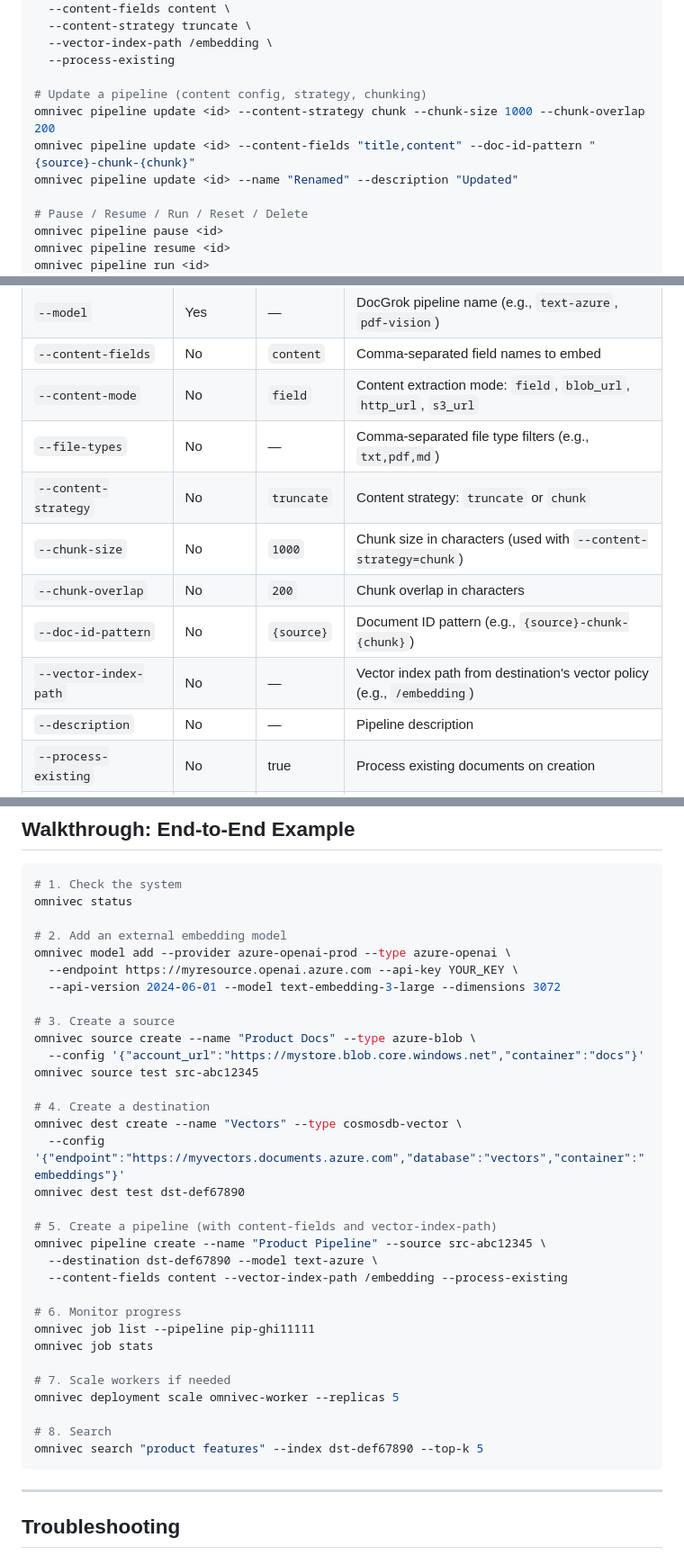
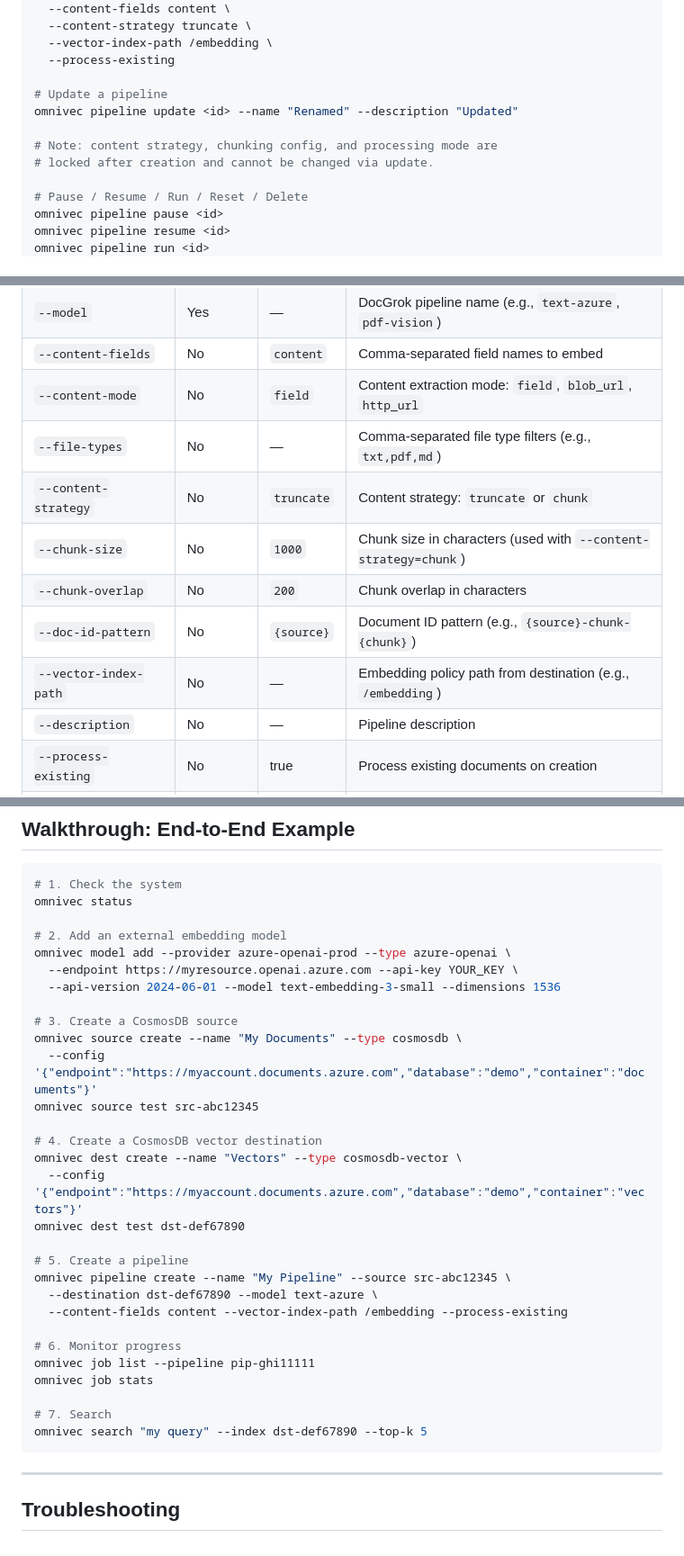
Before and after one commit to AzureCosmosDB/OmniVec, a Markdown page: docs/cli-guide.md, 3 parts joined by grey strips. Shown at 90% size. GitHub-like rendering.

Commit message:
Sync CLI docs with latest changes
- 'vector indexing policy' → 'vector embedding policy'
- Remove s3_url from --content-mode options
- Remove DocGrok from model section header
- Note that chunking/strategy are locked after creation
- Walkthrough uses CosmosDB source (not blob) with text-embedding-3-small
- Embedding policy path description updated

Co-authored-by: Copilot <223556219+Copilot@users.noreply.github.com>

````diff
--- a/docs/cli-guide.md
+++ b/docs/cli-guide.md
@@ -161,10 +161,11 @@ omnivec pipeline create \
   --vector-index-path /embedding \
   --process-existing
 
-# Update a pipeline (content config, strategy, chunking)
-omnivec pipeline update <id> --content-strategy chunk --chunk-size 1000 --chunk-overlap 200
-omnivec pipeline update <id> --content-fields "title,content" --doc-id-pattern "{source}-chunk-{chunk}"
+# Update a pipeline
 omnivec pipeline update <id> --name "Renamed" --description "Updated"
+
+# Note: content strategy, chunking config, and processing mode are
+# locked after creation and cannot be changed via update.
 
 # Pause / Resume / Run / Reset / Delete
 omnivec pipeline pause <id>
@@ -183,13 +184,13 @@ omnivec pipeline delete <id> -y
 | `--destination` | Yes | — | Destination ID |
 | `--model` | Yes | — | DocGrok pipeline name (e.g., `text-azure`, `pdf-vision`) |
 | `--content-fields` | No | `content` | Comma-separated field names to embed |
-| `--content-mode` | No | `field` | Content extraction mode: `field`, `blob_url`, `http_url`, `s3_url` |
+| `--content-mode` | No | `field` | Content extraction mode: `field`, `blob_url`, `http_url` |
 | `--file-types` | No | — | Comma-separated file type filters (e.g., `txt,pdf,md`) |
 | `--content-strategy` | No | `truncate` | Content strategy: `truncate` or `chunk` |
 | `--chunk-size` | No | `1000` | Chunk size in characters (used with `--content-strategy=chunk`) |
 | `--chunk-overlap` | No | `200` | Chunk overlap in characters |
 | `--doc-id-pattern` | No | `{source}` | Document ID pattern (e.g., `{source}-chunk-{chunk}`) |
-| `--vector-index-path` | No | — | Vector index path from destination's vector policy (e.g., `/embedding`) |
+| `--vector-index-path` | No | — | Embedding policy path from destination (e.g., `/embedding`) |
 | `--description` | No | — | Pipeline description |
 | `--process-existing` | No | true | Process existing documents on creation |
 | `--no-process-existing` | No | — | Only process new documents going forward |
@@ -382,20 +383,20 @@ omnivec status
 # 2. Add an external embedding model
 omnivec model add --provider azure-openai-prod --type azure-openai \
   --endpoint https://myresource.openai.azure.com --api-key YOUR_KEY \
-  --api-version 2024-06-01 --model text-embedding-3-large --dimensions 3072
+  --api-version 2024-06-01 --model text-embedding-3-small --dimensions 1536
 
-# 3. Create a source
-omnivec source create --name "Product Docs" --type azure-blob \
-  --config '{"account_url":"https://mystore.blob.core.windows.net","container":"docs"}'
+# 3. Create a CosmosDB source
+omnivec source create --name "My Documents" --type cosmosdb \
+  --config '{"endpoint":"https://myaccount.documents.azure.com","database":"demo","container":"documents"}'
 omnivec source test src-abc12345
 
-# 4. Create a destination
+# 4. Create a CosmosDB vector destination
 omnivec dest create --name "Vectors" --type cosmosdb-vector \
-  --config '{"endpoint":"https://myvectors.documents.azure.com","database":"vectors","container":"embeddings"}'
+  --config '{"endpoint":"https://myaccount.documents.azure.com","database":"demo","container":"vectors"}'
 omnivec dest test dst-def67890
 
-# 5. Create a pipeline (with content-fields and vector-index-path)
-omnivec pipeline create --name "Product Pipeline" --source src-abc12345 \
+# 5. Create a pipeline
+omnivec pipeline create --name "My Pipeline" --source src-abc12345 \
   --destination dst-def67890 --model text-azure \
   --content-fields content --vector-index-path /embedding --process-existing
 
@@ -403,11 +404,8 @@ omnivec pipeline create --name "Product Pipeline" --source src-abc12345 \
 omnivec job list --pipeline pip-ghi11111
 omnivec job stats
 
-# 7. Scale workers if needed
-omnivec deployment scale omnivec-worker --replicas 5
-
-# 8. Search
-omnivec search "product features" --index dst-def67890 --top-k 5
+# 7. Search
+omnivec search "my query" --index dst-def67890 --top-k 5
 ```
 
 ---
````
Also changed, not shown: other parts of docs/cli-guide.md (+2 -2 lines).
